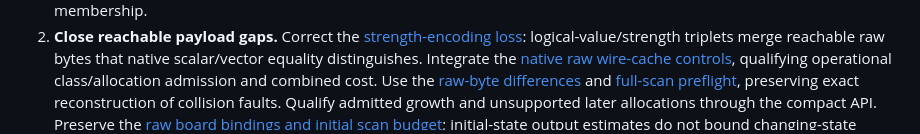
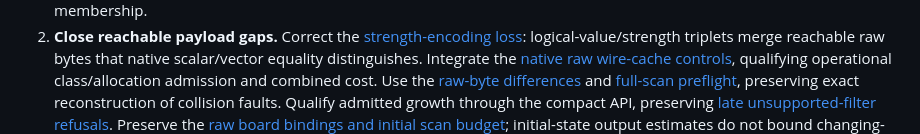
Before and after one commit to ddanila/dac, a Markdown page: docs/robotron/keyboard-controller-plan.md, the part around one of its changes. Rendered like a GitHub page.

Commit message:
Preserve compact raw-filter refusal evidence in remaining work

```diff
--- a/docs/robotron/keyboard-controller-plan.md
+++ b/docs/robotron/keyboard-controller-plan.md
@@ -38,7 +38,7 @@ other tracks.
    operational class/allocation admission and combined cost. Use the
    [raw-byte differences][wire-raw-delta] and [full-scan preflight][wire-raw-delta-budget],
    preserving exact reconstruction of collision faults. Qualify admitted growth
-   and unsupported later allocations through the compact API.
+   through the compact API, preserving [late unsupported-filter refusals][wire-raw-delta-families].
    Preserve the [raw board bindings and initial scan budget][wire-raw-budget];
    initial-state output estimates do not bound changing-state storage. Preserve
    [raw filter admission refusals][wire-raw-families] for both initial and later
```
Also changed, not shown: other parts of docs/robotron/keyboard-controller-plan.md (+2 -0 lines), docs/robotron/keyboard-controller-verification.md (+3 -1 lines).
